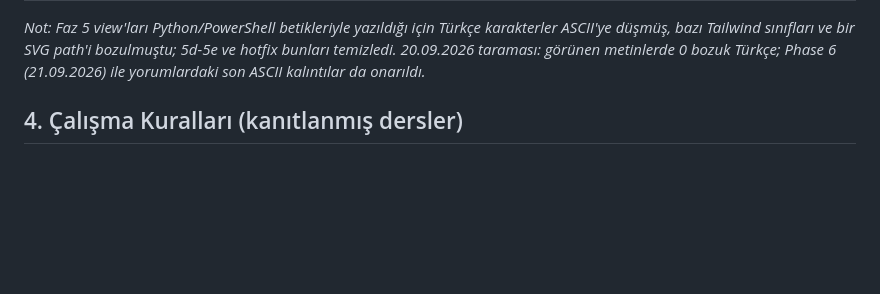
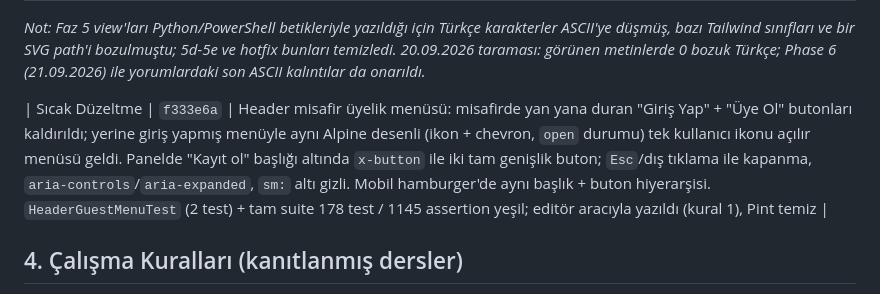
Before and after one commit to exportdepo/lunar-exportdepo, a Markdown page: cline_ui_plan.md, the part around the change. Drawn GitHub-style; blank space fills up the shorter version.

Commit message:
docs: record header guest auth menu in changelog and roadmap

```diff
--- a/cline_ui_plan.md
+++ b/cline_ui_plan.md
@@ -46,6 +46,8 @@ Bu belge, storefront arayüzü yenileme çalışmasının canlı yol haritasıd
 ASCII'ye düşmüş, bazı Tailwind sınıfları ve bir SVG path'i bozulmuştu; 5d-5e ve hotfix
 bunları temizledi. 20.09.2026 taraması: görünen metinlerde 0 bozuk Türkçe;
 Phase 6 (21.09.2026) ile yorumlardaki son ASCII kalıntılar da onarıldı.*
+
+| Sıcak Düzeltme | `f333e6a` | Header misafir üyelik menüsü: misafirde yan yana duran "Giriş Yap" + "Üye Ol" butonları kaldırıldı; yerine giriş yapmış menüyle aynı Alpine desenli (ikon + chevron, `open` durumu) tek kullanıcı ikonu açılır menüsü geldi. Panelde "Kayıt ol" başlığı altında `x-button` ile iki tam genişlik buton; `Esc`/dış tıklama ile kapanma, `aria-controls`/`aria-expanded`, `sm:` altı gizli. Mobil hamburger'de aynı başlık + buton hiyerarşisi. `HeaderGuestMenuTest` (2 test) + tam suite 178 test / 1145 assertion yeşil; editör aracıyla yazıldı (kural 1), Pint temiz |
 
 ## 4. Çalışma Kuralları (kanıtlanmış dersler)
 
```
